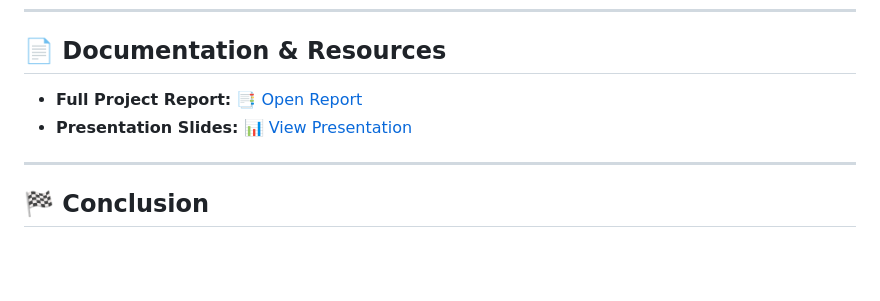
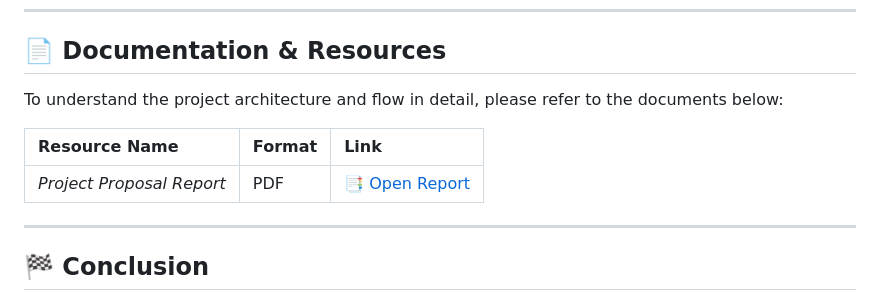
Before and after one commit to tas-nim-104/Roomify, a Markdown page: README.md, the part around the change. Rendered like a GitHub page; blank space fills up the shorter version.

Commit message:
Create README.md
Updated documentation section to include project proposal report.

```diff
--- a/README.md
+++ b/README.md
@@ -76,8 +76,12 @@
 ---
 
 ## 📄 Documentation & Resources
-* **Full Project Report:** [📑 Open Report](./roomify.doc)
-* **Presentation Slides:** [📊 View Presentation](./roomify_presentation.pdf)
+
+To understand the project architecture and flow in detail, please refer to the documents below:
+
+| Resource Name | Format | Link |
+| :--- | :--- | :--- |
+| *Project Proposal Report* | PDF | [📑 Open Report](./roomify.doc%201%20(1).pdf)
 
 ---
 
```
